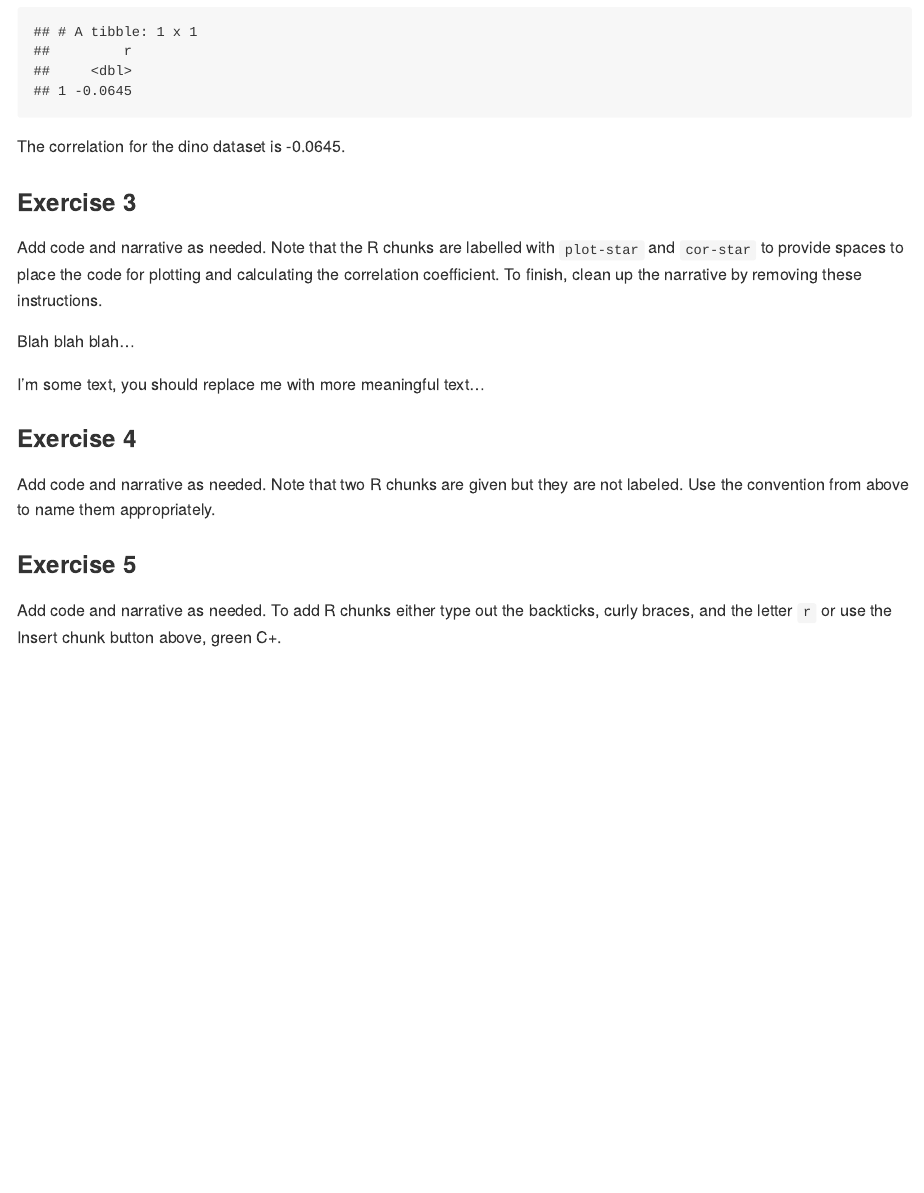
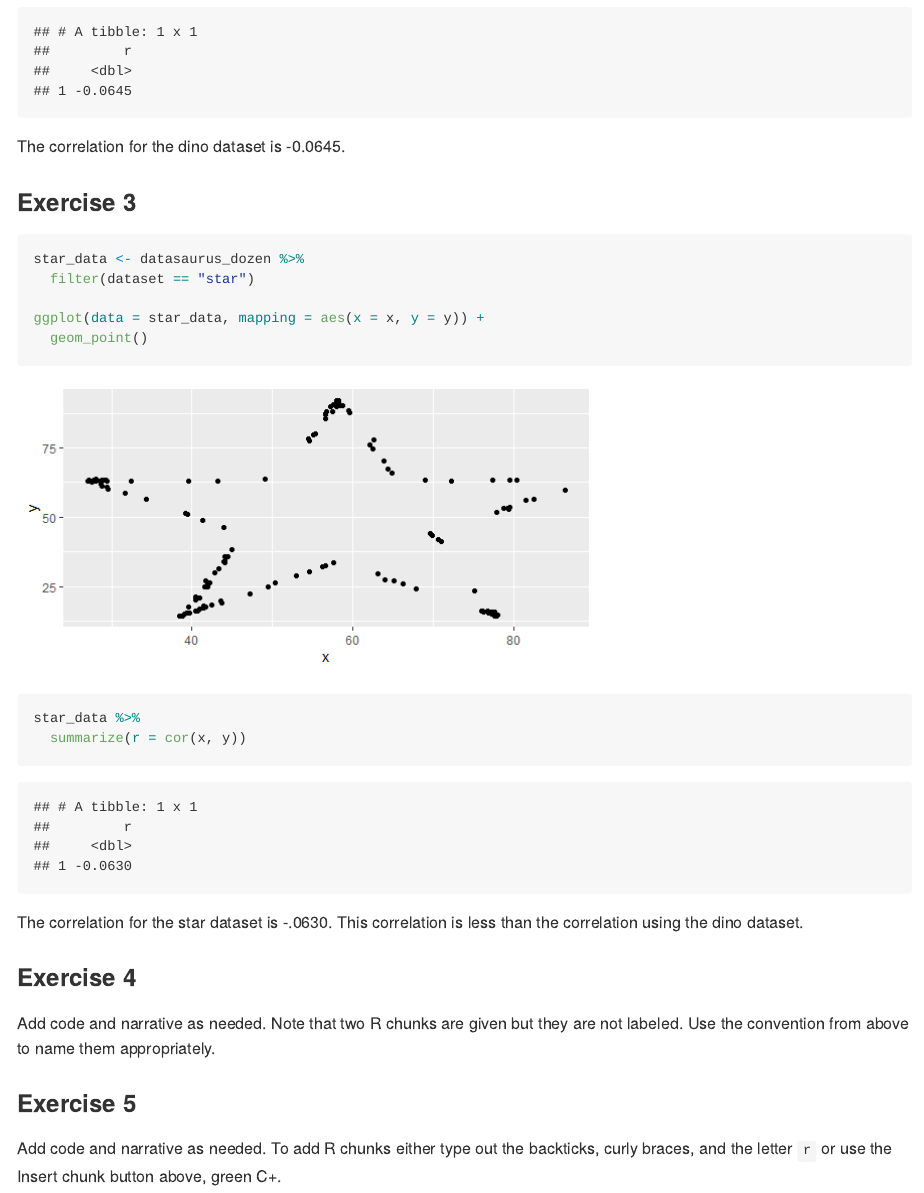
Before and after one commit to caseybales/lab-01-hello-r, an R Markdown document (lab-01-hello-r.Rmd): the page in a window 1100 px wide, from 1230 px down. The pictures show the output file lab-01-hello-r.md that the author committed with the source, drawn offline in the style of GitHub.

Commit message:
answer added for exercise 3

````diff
--- a/lab-01-hello-r.Rmd
+++ b/lab-01-hello-r.Rmd
@@ -47,21 +47,21 @@ The correlation for the dino dataset is -0.0645.
 
 ### Exercise 3
 
-Add code and narrative as needed.
-Note that the R chunks are labelled with `plot-star` and `cor-star` to provide spaces to place the code for plotting and calculating the correlation coefficient.
-To finish, clean up the narrative by removing these instructions.
 
-Blah blah blah...
+```{r plot-star, fig.height=3, fig.width=6}
+star_data <- datasaurus_dozen %>%
+  filter(dataset == "star")
 
-```{r plot-star}
-
+ggplot(data = star_data, mapping = aes(x = x, y = y)) +
+  geom_point()
 ```
 
-I'm some text, you should replace me with more meaningful text...
+```{r cor-star}
+star_data %>%
+  summarize(r = cor(x, y))
+```
 
-```{r cor-star}
-
-```
+The correlation for the star dataset is -.0630. This correlation is less than the correlation using the dino dataset.
 
 ### Exercise 4
 
````
Also changed, not shown: lab-01-hello-r.md, lab-01-hello-r_files/figure-gfm/plot-star-1.png (added).
